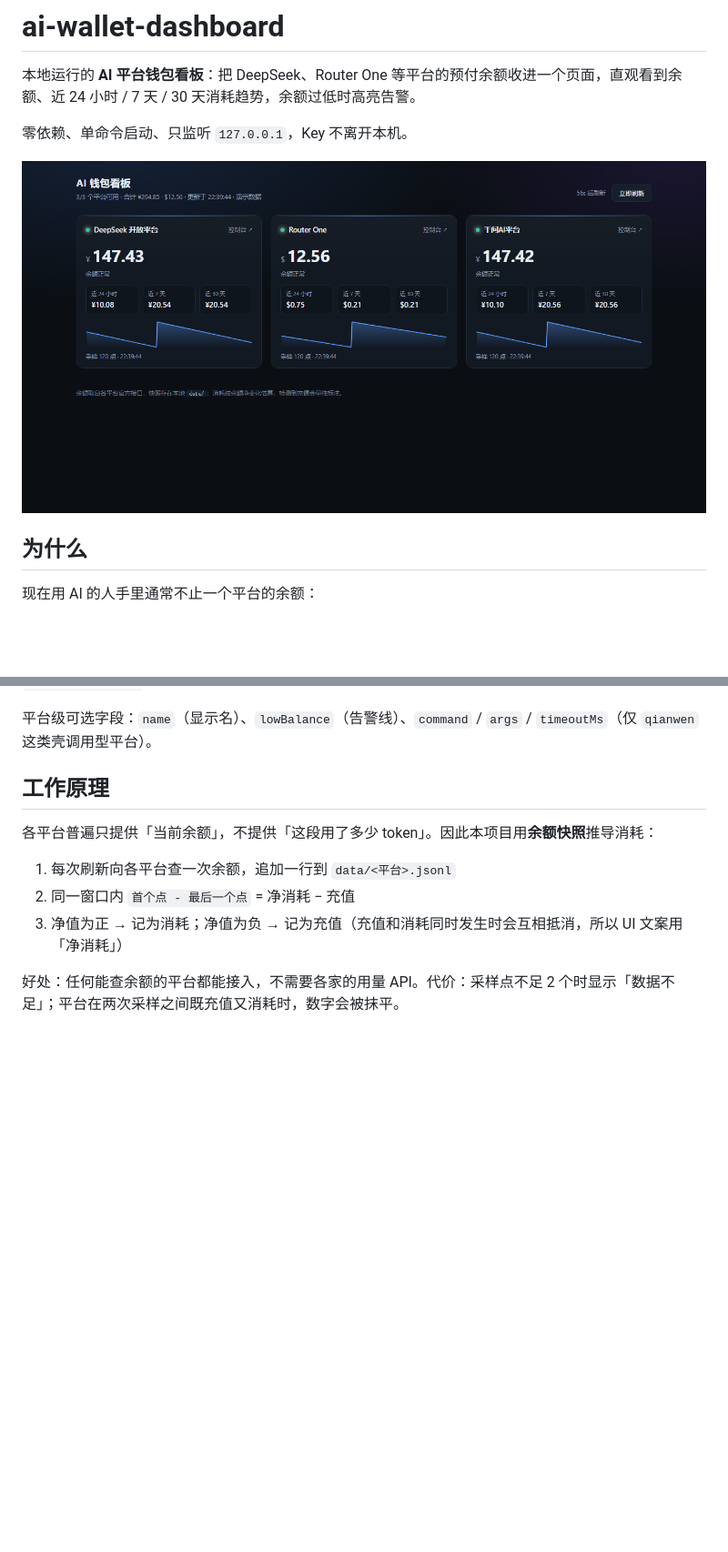
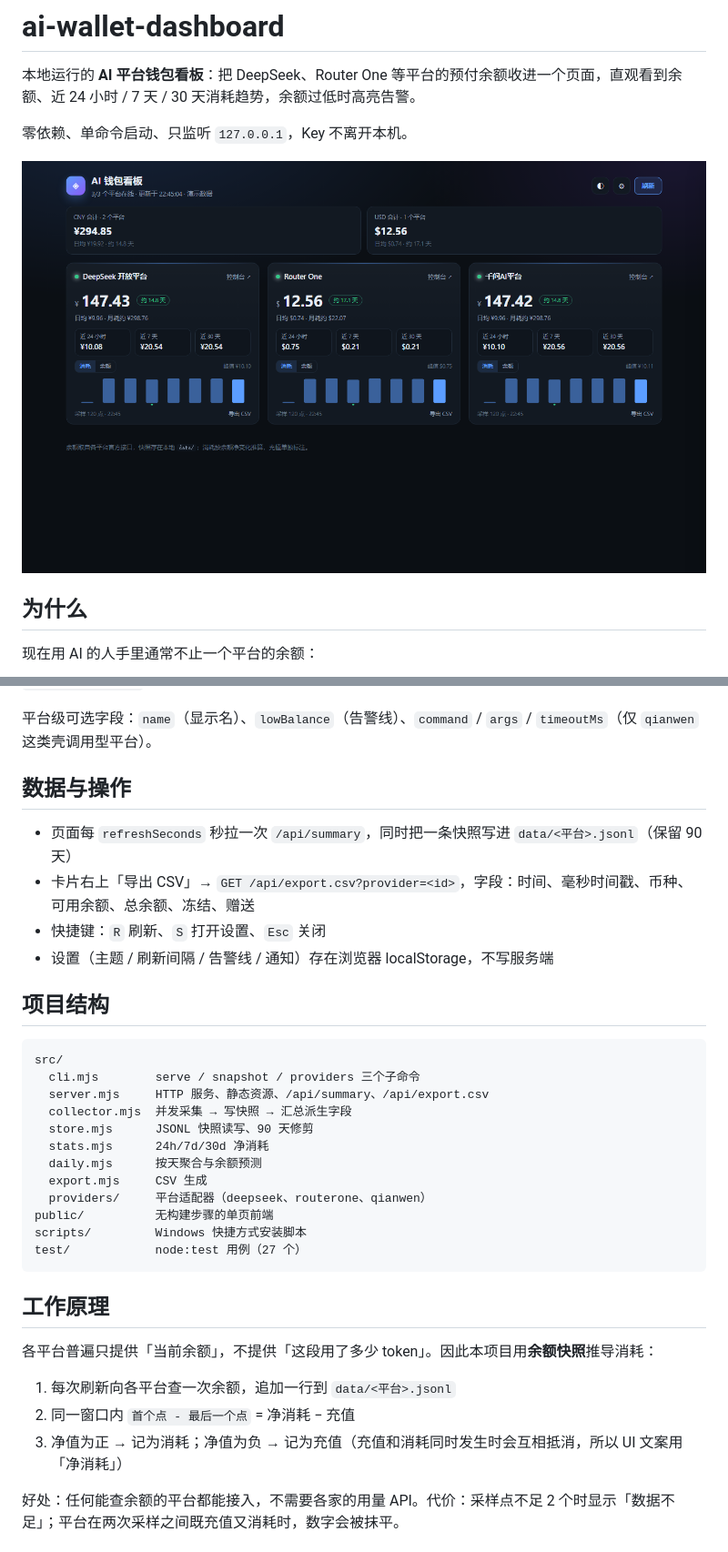
Before and after one commit to han5810xy-dotcom/ai-wallet-dashboard, a Markdown page: README.md, 2 parts joined by grey strips. Shown at 91% size. Drawn GitHub-style; pictures changed too: docs/preview.png; blank space fills up the shorter version.

````diff
--- a/README.md
+++ b/README.md
@@ -118,6 +122,30 @@ qianwen billing balance summary --format json        # 看板就是调这条
 环境变量优先于配置文件：`DEEPSEEK_API_KEY`、`ROUTER_ONE_API_KEY`、`AI_WALLET_DATA_DIR`、`AI_WALLET_CONFIG`。
 
 平台级可选字段：`name`（显示名）、`lowBalance`（告警线）、`command` / `args` / `timeoutMs`（仅 `qianwen` 这类壳调用型平台）。
+
+## 数据与操作
+
+- 页面每 `refreshSeconds` 秒拉一次 `/api/summary`，同时把一条快照写进 `data/<平台>.jsonl`（保留 90 天）
+- 卡片右上「导出 CSV」→ `GET /api/export.csv?provider=<id>`，字段：时间、毫秒时间戳、币种、可用余额、总余额、冻结、赠送
+- 快捷键：`R` 刷新、`S` 打开设置、`Esc` 关闭
+- 设置（主题 / 刷新间隔 / 告警线 / 通知）存在浏览器 localStorage，不写服务端
+
+## 项目结构
+
+```
+src/
+  cli.mjs        serve / snapshot / providers 三个子命令
+  server.mjs     HTTP 服务、静态资源、/api/summary、/api/export.csv
+  collector.mjs  并发采集 → 写快照 → 汇总派生字段
+  store.mjs      JSONL 快照读写、90 天修剪
+  stats.mjs      24h/7d/30d 净消耗
+  daily.mjs      按天聚合与余额预测
+  export.mjs     CSV 生成
+  providers/     平台适配器（deepseek、routerone、qianwen）
+public/          无构建步骤的单页前端
+scripts/         Windows 快捷方式安装脚本
+test/            node:test 用例（27 个）
+```
 
 ## 工作原理
 
````
Also changed, not shown: other parts of README.md (+14 -10 lines), CHANGELOG.md (added, +34 -0 lines), 15 other files.
